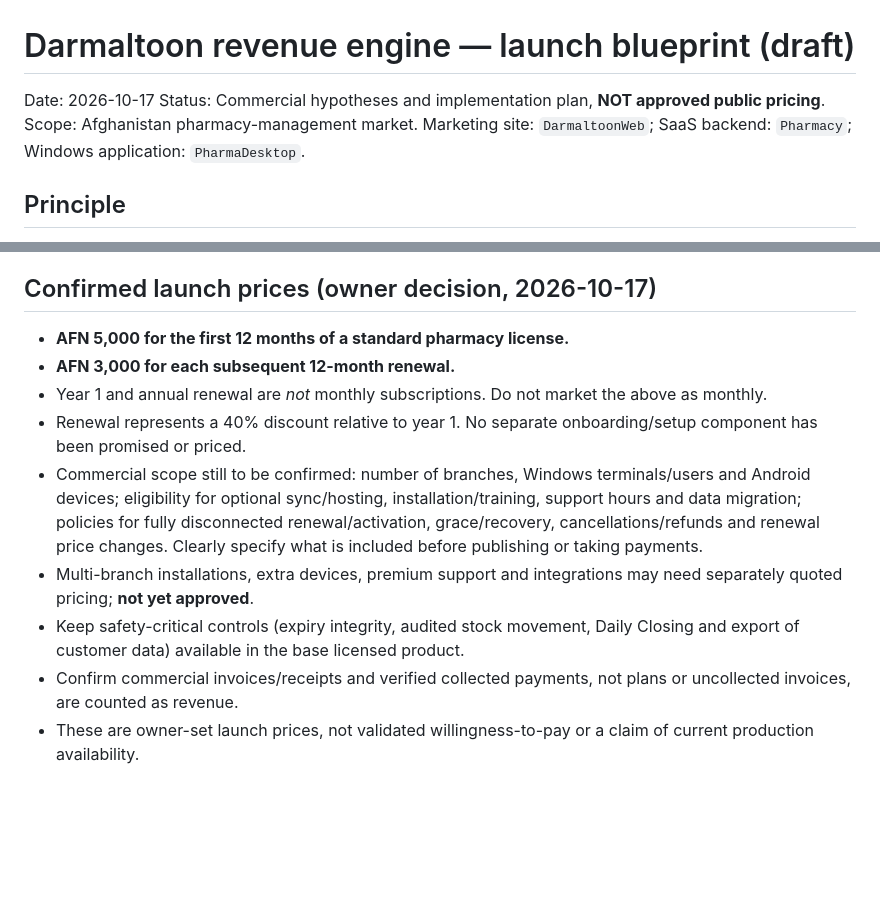
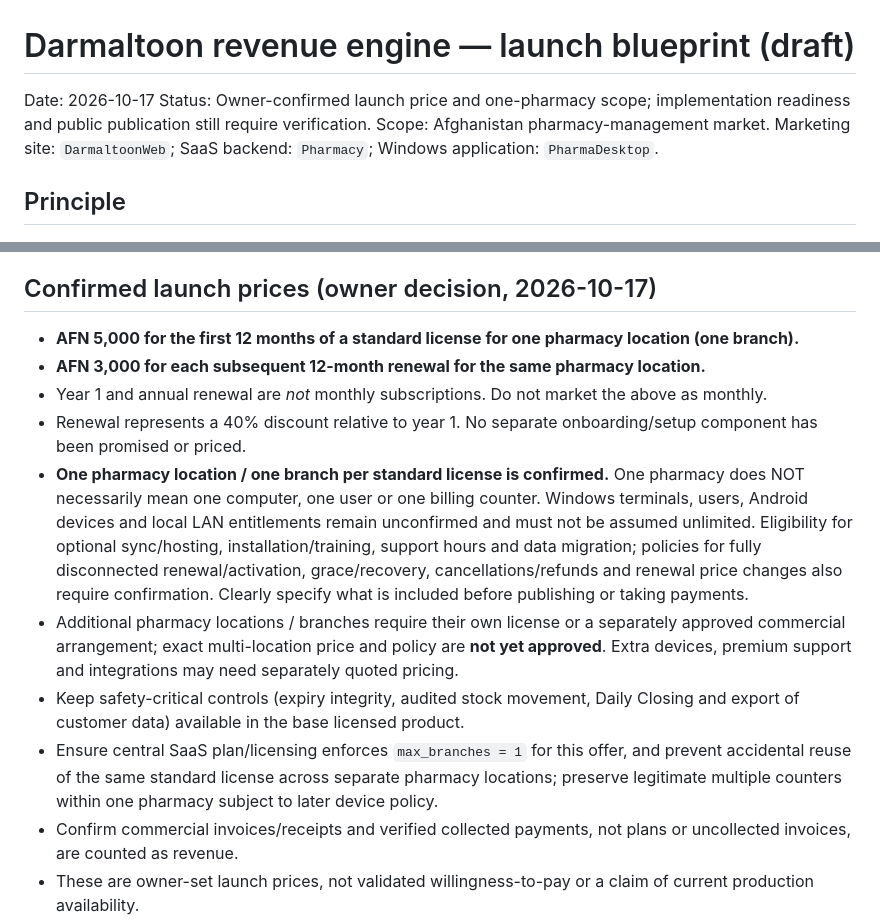
Before and after one commit to Haider-Shakoori/DarmaltoonWeb, a Markdown page: REVENUE-ENGINE-PLAN-20261017.md, 2 parts joined by grey strips. Drawn GitHub-style; blank space fills up the shorter version.

Commit message:
docs: confirm annual standard pricing covers exactly one pharmacy location

```diff
--- a/REVENUE-ENGINE-PLAN-20261017.md
+++ b/REVENUE-ENGINE-PLAN-20261017.md
@@ -1,6 +1,6 @@
 # Darmaltoon revenue engine — launch blueprint (draft)
 Date: 2026-10-17
-Status: Commercial hypotheses and implementation plan, **NOT approved public pricing**.
+Status: Owner-confirmed launch price and one-pharmacy scope; implementation readiness and public publication still require verification.
 Scope: Afghanistan pharmacy-management market. Marketing site: `DarmaltoonWeb`; SaaS backend: `Pharmacy`; Windows application: `PharmaDesktop`.
 
 ## Principle
@@ -13,13 +13,14 @@ Start from 0 verified paying pharmacies. First goal is 10 paying installations,
 - Known gap: public marketing leads are not currently evidenced as connected to a managed sales pipeline, demo outcome, quote, payment receipt, onboarding and renewals.
 
 ## Confirmed launch prices (owner decision, 2026-10-17)
-- **AFN 5,000 for the first 12 months of a standard pharmacy license.**
-- **AFN 3,000 for each subsequent 12-month renewal.**
+- **AFN 5,000 for the first 12 months of a standard license for one pharmacy location (one branch).**
+- **AFN 3,000 for each subsequent 12-month renewal for the same pharmacy location.**
 - Year 1 and annual renewal are *not* monthly subscriptions. Do not market the above as monthly.
 - Renewal represents a 40% discount relative to year 1. No separate onboarding/setup component has been promised or priced.
-- Commercial scope still to be confirmed: number of branches, Windows terminals/users and Android devices; eligibility for optional sync/hosting, installation/training, support hours and data migration; policies for fully disconnected renewal/activation, grace/recovery, cancellations/refunds and renewal price changes. Clearly specify what is included before publishing or taking payments.
-- Multi-branch installations, extra devices, premium support and integrations may need separately quoted pricing; **not yet approved**.
+- **One pharmacy location / one branch per standard license is confirmed.** One pharmacy does NOT necessarily mean one computer, one user or one billing counter. Windows terminals, users, Android devices and local LAN entitlements remain unconfirmed and must not be assumed unlimited. Eligibility for optional sync/hosting, installation/training, support hours and data migration; policies for fully disconnected renewal/activation, grace/recovery, cancellations/refunds and renewal price changes also require confirmation. Clearly specify what is included before publishing or taking payments.
+- Additional pharmacy locations / branches require their own license or a separately approved commercial arrangement; exact multi-location price and policy are **not yet approved**. Extra devices, premium support and integrations may need separately quoted pricing.
 - Keep safety-critical controls (expiry integrity, audited stock movement, Daily Closing and export of customer data) available in the base licensed product.
+- Ensure central SaaS plan/licensing enforces `max_branches = 1` for this offer, and prevent accidental reuse of the same standard license across separate pharmacy locations; preserve legitimate multiple counters within one pharmacy subject to later device policy.
 - Confirm commercial invoices/receipts and verified collected payments, not plans or uncollected invoices, are counted as revenue.
 - These are owner-set launch prices, not validated willingness-to-pay or a claim of current production availability.
 
```
